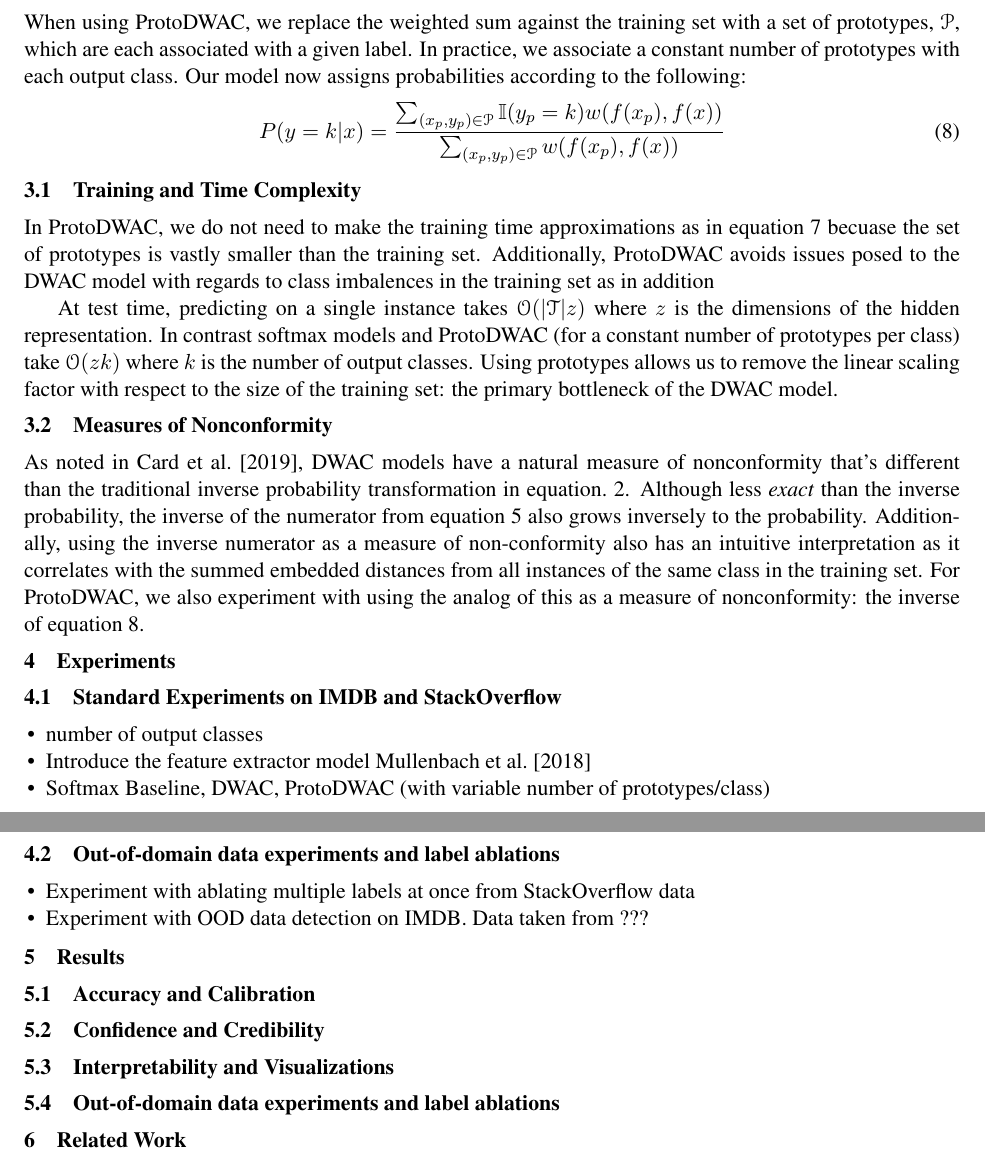
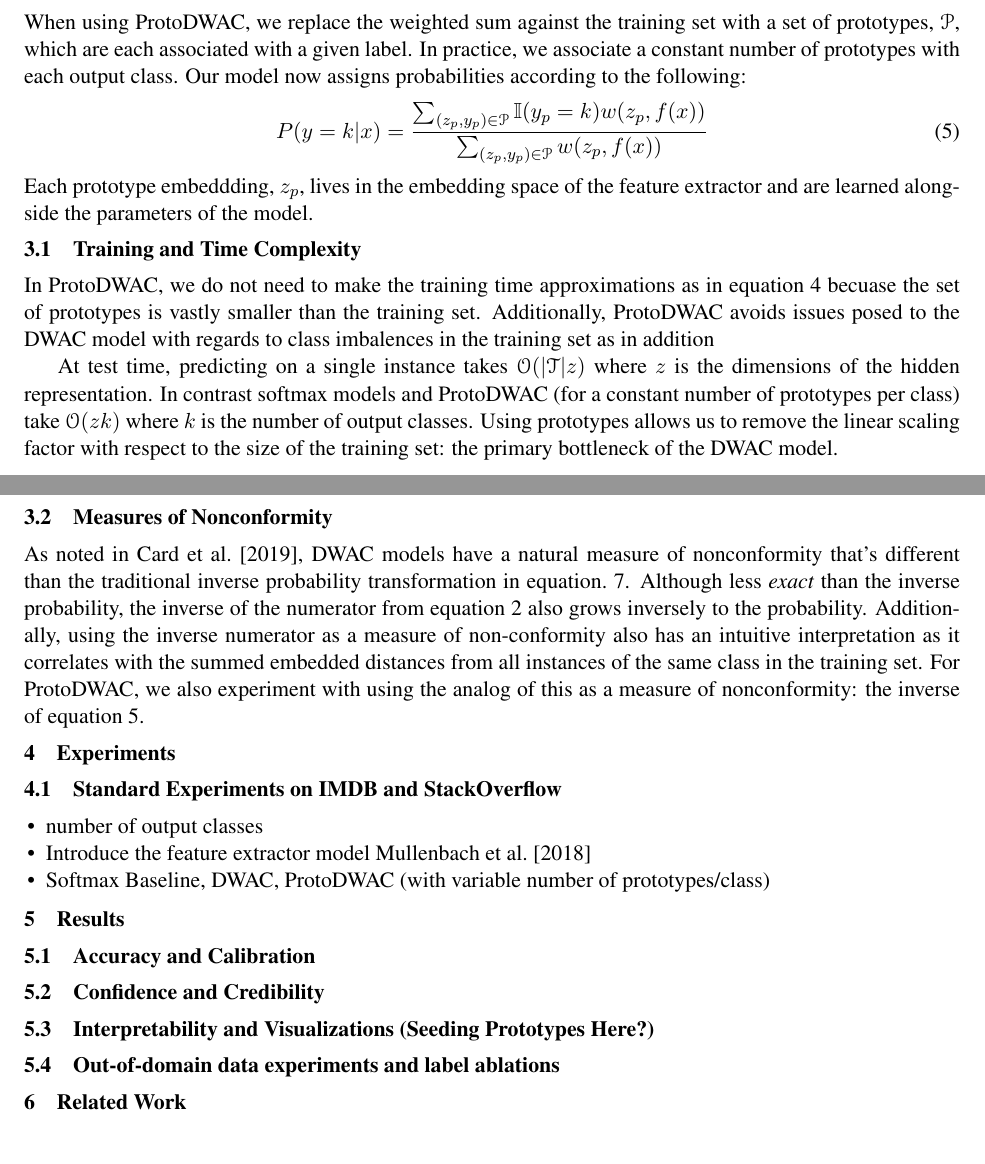
Before and after one commit to mikejqzhang/ProtoDWAC---NLP-Capstone, a LaTeX paper (main.tex): two parts of pages 3 and 4 of 5 before the commit and two parts of pages 2 and 3 of 5 after it, joined at a grey line, cut so that both start at the same text. Compiled offline with pdfLaTeX.

Commit message:
movig stuff

```diff
--- a/main.tex
+++ b/main.tex
@@ -65,0 +93,37 @@ our proposed ProtoDWAC model (). After the models are introduced, we move on to
+\section{Prototyped Deep Weighted Averaging Classifiers}
+When using ProtoDWAC, we replace the weighted sum against the training set with a set of prototypes, $\mc{P}$, which are each associated with a given label. In practice, we associate a
+constant number of prototypes with each output class. Our model now assigns probabilities according to the following:
+\begin{equation} \label{proto:probs}
+  P(y = k | x) = \frac{\sum_{(z_p, y_p) \in \mc{P}} \I(y_p = k) w(z_p, f(x))}{\sum_{(z_p, y_p) \in \mc{P}} w(z_p, f(x))}
+\end{equation}
+Each prototype embeddding, $z_p$, lives in the embedding space of the feature extractor and are learned alongside the parameters of the model.
+
+\subsection{Training and Time Complexity}
+In ProtoDWAC, we do not need to make the training time approximations as in equation~\ref{dwac:approx} becuase the set of prototypes is vastly smaller than the training set. Additionally, ProtoDWAC avoids issues posed to the DWAC model with regards to class imbalences in the training set as in addition
+
+At test time, predicting on a single instance takes $\mc{O}(|\mc{T}|z)$ where $z$ is the dimensions of the hidden representation. In contrast softmax models and ProtoDWAC (for a constant number of prototypes per class) take $\mc{O}(zk)$ where $k$ is the number of output classes. Using prototypes allows us to remove the linear scaling factor with respect to the size of the training set: the primary bottleneck of the DWAC model.
+
+\subsection{Measures of Nonconformity}
+As noted in \cite{card.2019}, DWAC models have a natural measure of nonconformity that's different than the traditional inverse probability transformation in equation.~\ref{inv.prob}. Although less \textit{exact} than the inverse probability, the inverse of the numerator from equation~\ref{dwac:probs} also grows inversely to the probability. Additionally, using the inverse numerator as a measure of non-conformity also has an intuitive interpretation as it correlates with the summed embedded distances from all instances of the same class in the training set. For ProtoDWAC, we also experiment with using the analog of this as a measure of nonconformity: the inverse of equation~\ref{proto:probs}.
+
+
+
+\section{Experiments}
+\subsection{Standard Experiments on IMDB and StackOverflow}
+\begin{itemize}
+  \item number of output classes
+  \item Introduce the feature extractor model \citet{mullenbach.2018}
+  \item Softmax Baseline, DWAC, ProtoDWAC (with variable number of prototypes/class)
+\end{itemize}
+
+\section{Results}
+\subsection{Accuracy and Calibration}
+\subsection{Confidence and Credibility}
+\subsection{Interpretability and Visualizations (Seeding Prototypes Here?)}
+\subsection{Out-of-domain data experiments and label ablations}
+
+\section{Related Work}
+
+\section{Conclusion}
+
+\newpage
@@ -116,46 +167,2 @@ examples in the same minibatch, $\mc{B}$:
-\section{Prototyped Deep Weighted Averaging Classifiers}
-When using ProtoDWAC, we replace the weighted sum against the training set with a set of prototypes, $\mc{P}$, which are each associated with a given label. In practice, we associate a
-constant number of prototypes with each output class. Our model now assigns probabilities according to the following:
-\begin{equation} \label{proto:probs}
-  P(y = k | x) = \frac{\sum_{(x_p, y_p) \in \mc{P}} \I(y_p = k) w(f(x_p), f(x))}{\sum_{(x_p, y_p) \in \mc{P}} w(f(x_p), f(x))}
-\end{equation}
-
-\subsection{Training and Time Complexity}
-In ProtoDWAC, we do not need to make the training time approximations as in equation~\ref{dwac:approx} becuase the set of prototypes is vastly smaller than the training set. Additionally, ProtoDWAC avoids issues posed to the DWAC model with regards to class imbalences in the training set as in addition
-
-At test time, predicting on a single instance takes $\mc{O}(|\mc{T}|z)$ where $z$ is the dimensions of the hidden representation. In contrast softmax models and ProtoDWAC (for a constant number of prototypes per class) take $\mc{O}(zk)$ where $k$ is the number of output classes. Using prototypes allows us to remove the linear scaling factor with respect to the size of the training set: the primary bottleneck of the DWAC model.
-
-\subsection{Measures of Nonconformity}
-As noted in \cite{card.2019}, DWAC models have a natural measure of nonconformity that's different than the traditional inverse probability transformation in equation.~\ref{inv.prob}. Although less \textit{exact} than the inverse probability, the inverse of the numerator from equation~\ref{dwac:probs} also grows inversely to the probability. Additionally, using the inverse numerator as a measure of non-conformity also has an intuitive interpretation as it correlates with the summed embedded distances from all instances of the same class in the training set. For ProtoDWAC, we also experiment with using the analog of this as a measure of nonconformity: the inverse of equation~\ref{proto:probs}.
-
-
-
-\section{Experiments}
-\subsection{Standard Experiments on IMDB and StackOverflow}
-\begin{itemize}
-  \item number of output classes
-  \item Introduce the feature extractor model \citet{mullenbach.2018}
-  \item Softmax Baseline, DWAC, ProtoDWAC (with variable number of prototypes/class)
-\end{itemize}
-
-\subsection{Out-of-domain data experiments and label ablations}
-\begin{itemize}
-  \item Experiment with ablating multiple labels at once from StackOverflow data
-  \item Experiment with OOD data detection on IMDB. Data taken from ???
-\end{itemize}
-
-\section{Results}
-\subsection{Accuracy and Calibration}
-\subsection{Confidence and Credibility}
-\subsection{Interpretability and Visualizations}
-\subsection{Out-of-domain data experiments and label ablations}
-
-\section{Related Work}
-
-\section{Conclusion}
-
-\newpage
-\bibliographystyle{plainnat}
-\bibliography{refs}\label{lastpage}
 
 \end{document}
```
Also changed, not shown: main.tex (58 more changed lines).
